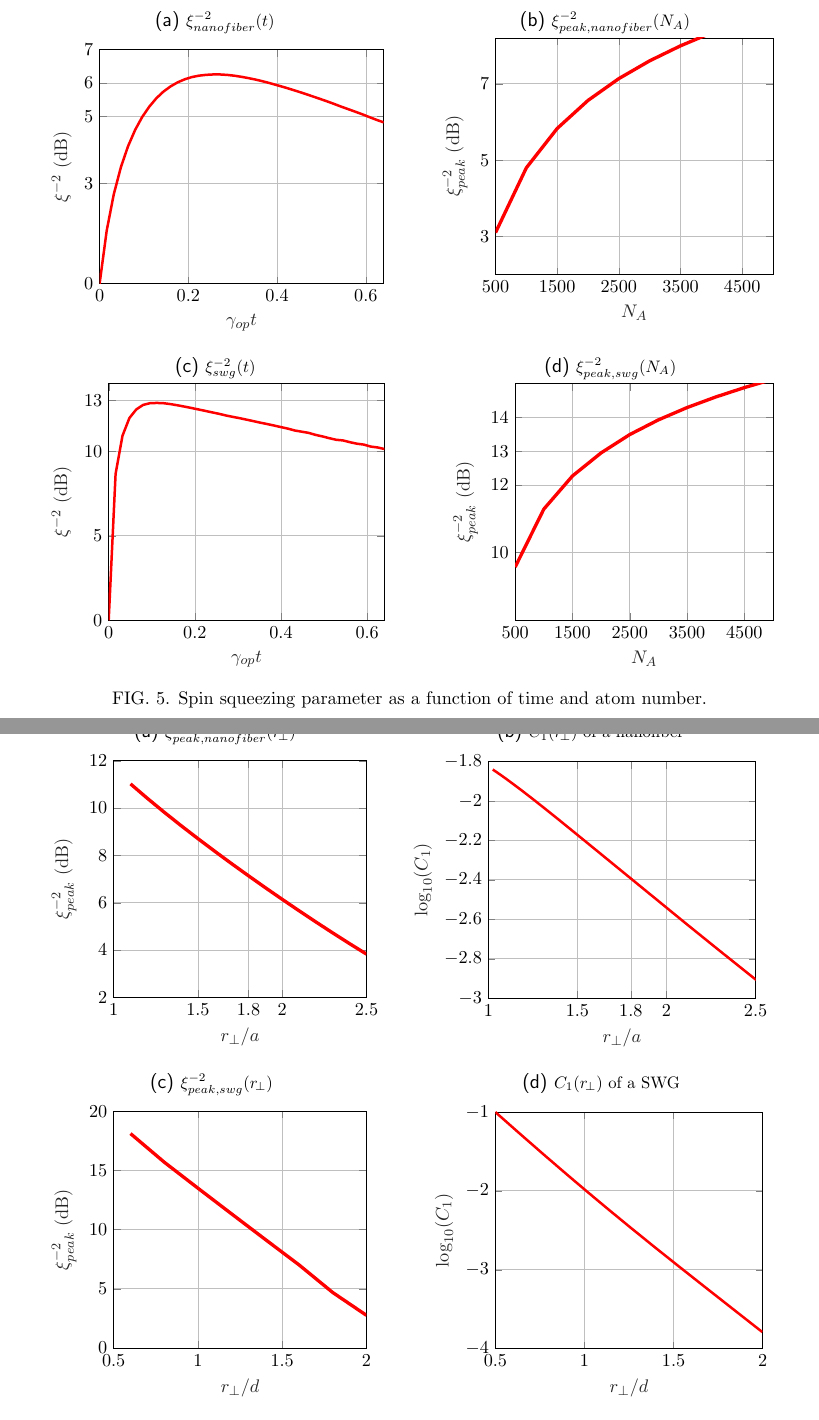
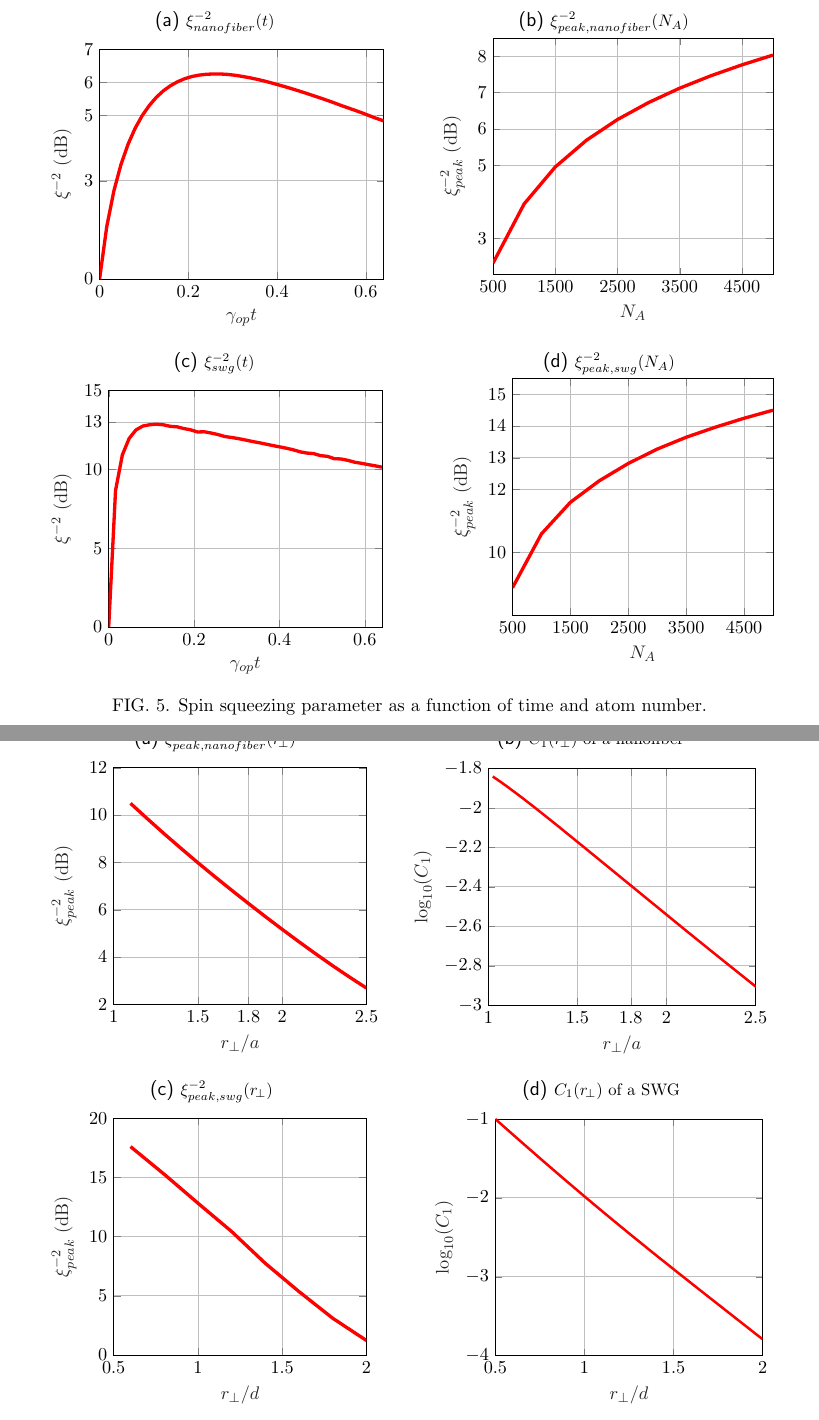
Before and after one commit to CQuIC/FaradaySqueezingProtocol, a LaTeX paper (FaradayProtocol.tex, which reads fig/nanofiber_peakxi_NA_rp1d8a.tex, fig/nanofiber_peakxi_rp_NA2500.tex, fig/swg_peakxi_NA_rp1d.tex): two parts of pages 15 and 16 of 35, joined at a grey line, cut so that both start at the same text. Compiled offline with pdfLaTeX; TikZ figures are drawn from their code, not taken from saved files.

Commit message:
Correct two figures.

```diff
--- a/fig/nanofiber_peakxi_NA_rp1d8a.tex
+++ b/fig/nanofiber_peakxi_NA_rp1d8a.tex
@@ -3,7 +3,7 @@
 \begin{tikzpicture}
 
 \begin{axis}[%
-width=5.862cm,
+width=5.914cm,
 height=5cm,
 at={(0cm,0cm)},
 scale only axis,
@@ -13,8 +13,8 @@ xtick={500.0000,1500.0000,2500.0000,3500.0000,4500.0000},
 xlabel style={font=\color{white!15!black}},
 xlabel={$N_A$},
 ymin=2.0000,
-ymax=8.2000,
-ytick={3.0000,5.0000,7.0000,9.0000},
+ymax=8.5000,
+ytick={3.0000,5.0000,6.0000,7.0000,8.0000},
 ylabel style={font=\color{white!15!black}},
 ylabel={$\xi^{-2}_{peak}$ (dB)},
 axis background/.style={fill=white},
@@ -23,14 +23,16 @@ ymajorgrids
 ]
 \addplot [color=red, line width=2.0pt, forget plot]
   table[row sep=crcr]{%
-500.0000	3.1013\\
-1000.0000	4.7994\\
-1500.0000	5.8299\\
-2000.0000	6.5648\\
-2500.0000	7.1364\\
-3000.0000	7.6022\\
-3500.0000	7.9950\\
-4000.0000	8.3342\\
+500.0000	2.3182\\
+1000.0000	3.9444\\
+1500.0000	4.9580\\
+2000.0000	5.6897\\
+2500.0000	6.2606\\
+3000.0000	6.7275\\
+3500.0000	7.1222\\
+4000.0000	7.4620\\
+4500.0000	7.7620\\
+5000.0000	8.0307\\
 };
 \end{axis}
 \end{tikzpicture}%
--- a/fig/nanofiber_peakxi_rp_NA2500.tex
+++ b/fig/nanofiber_peakxi_rp_NA2500.tex
@@ -22,21 +22,21 @@ ymajorgrids
 ]
 \addplot [color=red, line width=2.0pt, forget plot]
   table[row sep=crcr]{%
-1.1000	11.0198\\
-1.2000	10.4084\\
-1.3000	9.8223\\
-1.4000	9.2556\\
-1.5000	8.7068\\
-1.6000	8.1716\\
-1.7000	7.6484\\
-1.8000	7.1364\\
-1.9000	6.6338\\
-2.0000	6.1423\\
-2.1000	5.6591\\
-2.2000	5.1855\\
-2.3000	4.7217\\
-2.4000	4.2688\\
-2.5000	3.8276\\
+1.1000	10.4931\\
+1.2000	9.8418\\
+1.3000	9.2056\\
+1.4000	8.5883\\
+1.5000	7.9832\\
+1.6000	7.3973\\
+1.7000	6.8237\\
+1.8000	6.2606\\
+1.9000	5.7088\\
+2.0000	5.1690\\
+2.1000	4.6418\\
+2.2000	4.1282\\
+2.3000	3.6301\\
+2.4000	3.1493\\
+2.5000	2.6888\\
 };
 \end{axis}
 \end{tikzpicture}%
--- a/fig/swg_peakxi_NA_rp1d.tex
+++ b/fig/swg_peakxi_NA_rp1d.tex
@@ -13,8 +13,8 @@ xtick={500.0000,1500.0000,2500.0000,3500.0000,4500.0000},
 xlabel style={font=\color{white!15!black}},
 xlabel={$N_A$},
 ymin=8.0000,
-ymax=15.0000,
-ytick={10.0000,12.0000,13.0000,14.0000,16.0000},
+ymax=15.5000,
+ytick={10.0000,12.0000,13.0000,14.0000,15.0000},
 ylabel style={font=\color{white!15!black}},
 ylabel={$\xi^{-2}_{peak}$ (dB)},
 axis background/.style={fill=white},
@@ -23,16 +23,16 @@ ymajorgrids
 ]
 \addplot [color=red, line width=2.0pt, forget plot]
   table[row sep=crcr]{%
-500.0000	9.5742\\
-1000.0000	11.2863\\
-1500.0000	12.2668\\
-2000.0000	12.9497\\
-2500.0000	13.4916\\
-3000.0000	13.9257\\
-3500.0000	14.2898\\
-4000.0000	14.6025\\
-4500.0000	14.8801\\
-5000.0000	15.1264\\
+500.0000	8.8783\\
+1000.0000	10.5852\\
+1500.0000	11.5865\\
+2000.0000	12.2689\\
+2500.0000	12.8169\\
+3000.0000	13.2722\\
+3500.0000	13.6466\\
+4000.0000	13.9633\\
+4500.0000	14.2487\\
+5000.0000	14.5040\\
 };
 \end{axis}
 \end{tikzpicture}%
--- a/fig/swg_peakxi_rp_NA2500.tex
+++ b/fig/swg_peakxi_rp_NA2500.tex
@@ -22,14 +22,14 @@ ymajorgrids
 ]
 \addplot [color=red, line width=2.0pt, forget plot]
   table[row sep=crcr]{%
-0.6000	18.1053\\
-0.8000	15.6903\\
-1.0000	13.4916\\
-1.2000	11.3163\\
-1.4000	9.1545\\
-1.6000	7.0087\\
-1.8000	4.6732\\
-2.0000	2.7465\\
+0.6000	17.5969\\
+0.8000	15.2582\\
+1.0000	12.8169\\
+1.2000	10.4185\\
+1.4000	7.7272\\
+1.6000	5.3402\\
+1.8000	3.0891\\
+2.0000	1.2100\\
 };
 \end{axis}
 \end{tikzpicture}%
--- a/fig/swg_xi_t_rp1d_NA2500.tex
+++ b/fig/swg_xi_t_rp1d_NA2500.tex
@@ -12,7 +12,7 @@ xmax=0.6400,
 xlabel style={font=\color{white!15!black}},
 xlabel={$\gamma_{op}t$},
 ymin=-0.0000,
-ymax=14.0000,
+ymax=15.0000,
 ytick={0.0000,5.0000,10.0000,13.0000,15.0000},
 ylabel style={font=\color{white!15!black}},
 ylabel={$\xi^{-2}$ (dB)},
@@ -20,46 +20,48 @@ axis background/.style={fill=white},
 xmajorgrids,
 ymajorgrids
 ]
-\addplot [color=red, line width=1.5pt, forget plot]
+\addplot [color=red, line width=2.0pt, forget plot]
   table[row sep=crcr]{%
 0.0000	-0.0000\\
-0.0160	8.6563\\
-0.0320	10.9109\\
-0.0480	11.9581\\
-0.0640	12.4658\\
-0.0800	12.7374\\
-0.0960	12.8376\\
-0.1120	12.8533\\
-0.1280	12.8352\\
-0.1440	12.7824\\
-0.1600	12.7130\\
-0.1760	12.6353\\
-0.1920	12.5544\\
-0.2240	12.3843\\
-0.2400	12.2958\\
-0.2560	12.2104\\
-0.2720	12.1125\\
-0.2880	12.0292\\
-0.3040	11.9522\\
-0.3360	11.7773\\
-0.3520	11.6864\\
-0.3680	11.6042\\
-0.3840	11.5158\\
-0.4000	11.4238\\
-0.4160	11.3344\\
-0.4320	11.2227\\
-0.4640	11.0837\\
-0.4800	10.9656\\
-0.4960	10.8740\\
-0.5121	10.7681\\
-0.5281	10.6746\\
-0.5441	10.6347\\
-0.5601	10.5300\\
-0.5761	10.4430\\
-0.5921	10.3904\\
-0.6081	10.2727\\
-0.6241	10.2206\\
-0.6401	10.1278\\
+0.0160	8.6490\\
+0.0320	10.9123\\
+0.0480	11.9587\\
+0.0640	12.4956\\
+0.0800	12.7388\\
+0.0960	12.8228\\
+0.1120	12.8578\\
+0.1280	12.8188\\
+0.1440	12.7227\\
+0.1600	12.6901\\
+0.1760	12.5804\\
+0.1920	12.4999\\
+0.2080	12.3628\\
+0.2240	12.3765\\
+0.2400	12.2964\\
+0.2560	12.2004\\
+0.2720	12.0750\\
+0.2880	12.0136\\
+0.3040	11.9422\\
+0.3200	11.8575\\
+0.3360	11.7650\\
+0.3520	11.6855\\
+0.3840	11.5055\\
+0.4000	11.4219\\
+0.4160	11.3364\\
+0.4320	11.2354\\
+0.4480	11.1093\\
+0.4640	11.0279\\
+0.4800	10.9946\\
+0.4960	10.8647\\
+0.5121	10.8195\\
+0.5281	10.6734\\
+0.5441	10.6522\\
+0.5601	10.5664\\
+0.5761	10.4478\\
+0.5921	10.3767\\
+0.6081	10.2944\\
+0.6241	10.2188\\
+0.6401	10.1350\\
 };
 \end{axis}
 \end{tikzpicture}%
```
Also changed, not shown: fig/nanofiber_xi_t_rp1d8a_NA2500.tex (+2 -2 lines), fig/swg_peakxi_NA_rp1d.tex (2 more changed lines), fig/swg_xi_t_rp1d_NA2500.tex (2 more changed lines), 3 other files.
